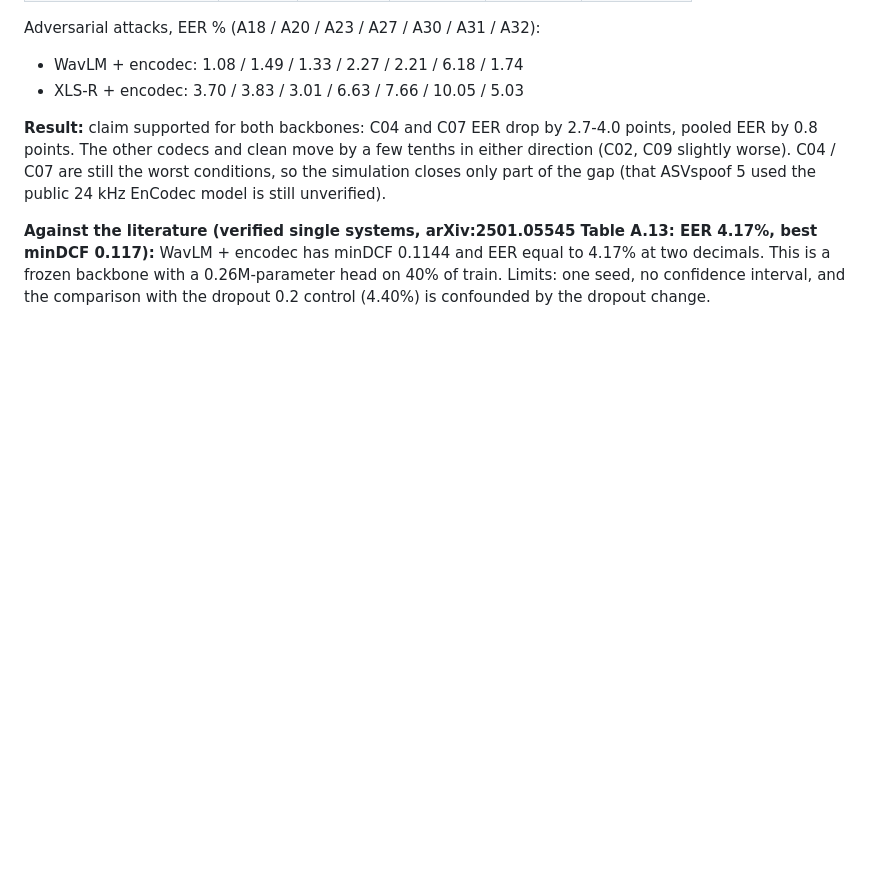
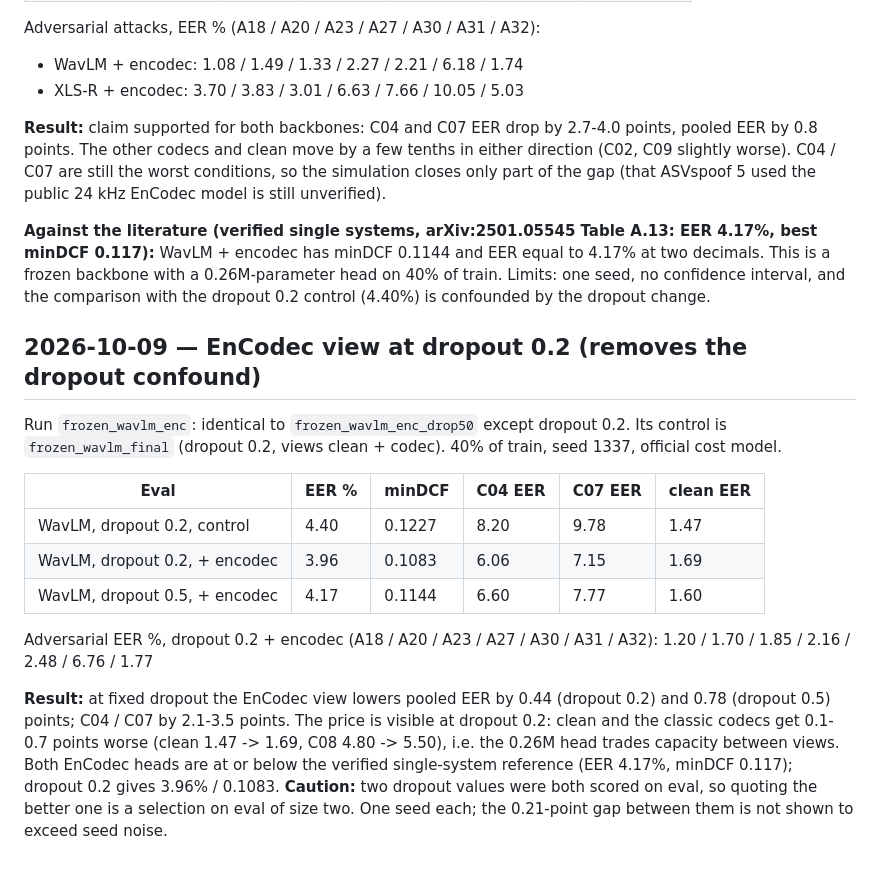
Before and after one commit to A-Harisha/AUDIO_DF_DETECTION, a Markdown page: docs/experiment_log.md, the part around the change. GitHub-like rendering; blank space fills up the shorter version.

Commit message:
Log EnCodec view at dropout 0.2: WavLM 3.96% EER, minDCF 0.1083 on eval
Co-Authored-By: Claude Opus 5.5 <noreply@anthropic.com>

```diff
--- a/docs/experiment_log.md
+++ b/docs/experiment_log.md
@@ -671,3 +671,25 @@ used the public 24 kHz EnCodec model is still unverified).
 minDCF 0.117):** WavLM + encodec has minDCF 0.1144 and EER equal to 4.17% at two decimals. This is a
 frozen backbone with a 0.26M-parameter head on 40% of train. Limits: one seed, no confidence interval,
 and the comparison with the dropout 0.2 control (4.40%) is confounded by the dropout change.
+
+## 2026-10-09 — EnCodec view at dropout 0.2 (removes the dropout confound)
+
+Run `frozen_wavlm_enc`: identical to `frozen_wavlm_enc_drop50` except dropout 0.2. Its control is
+`frozen_wavlm_final` (dropout 0.2, views clean + codec). 40% of train, seed 1337, official cost model.
+
+| Eval | EER % | minDCF | C04 EER | C07 EER | clean EER |
+|---|---|---|---|---|---|
+| WavLM, dropout 0.2, control | 4.40 | 0.1227 | 8.20 | 9.78 | 1.47 |
+| WavLM, dropout 0.2, + encodec | 3.96 | 0.1083 | 6.06 | 7.15 | 1.69 |
+| WavLM, dropout 0.5, + encodec | 4.17 | 0.1144 | 6.60 | 7.77 | 1.60 |
+
+Adversarial EER %, dropout 0.2 + encodec (A18 / A20 / A23 / A27 / A30 / A31 / A32):
+1.20 / 1.70 / 1.85 / 2.16 / 2.48 / 6.76 / 1.77
+
+**Result:** at fixed dropout the EnCodec view lowers pooled EER by 0.44 (dropout 0.2) and 0.78 (dropout
+0.5) points; C04 / C07 by 2.1-3.5 points. The price is visible at dropout 0.2: clean and the classic
+codecs get 0.1-0.7 points worse (clean 1.47 -> 1.69, C08 4.80 -> 5.50), i.e. the 0.26M head trades
+capacity between views. Both EnCodec heads are at or below the verified single-system reference
+(EER 4.17%, minDCF 0.117); dropout 0.2 gives 3.96% / 0.1083.
+**Caution:** two dropout values were both scored on eval, so quoting the better one is a selection on
+eval of size two. One seed each; the 0.21-point gap between them is not shown to exceed seed noise.
```
